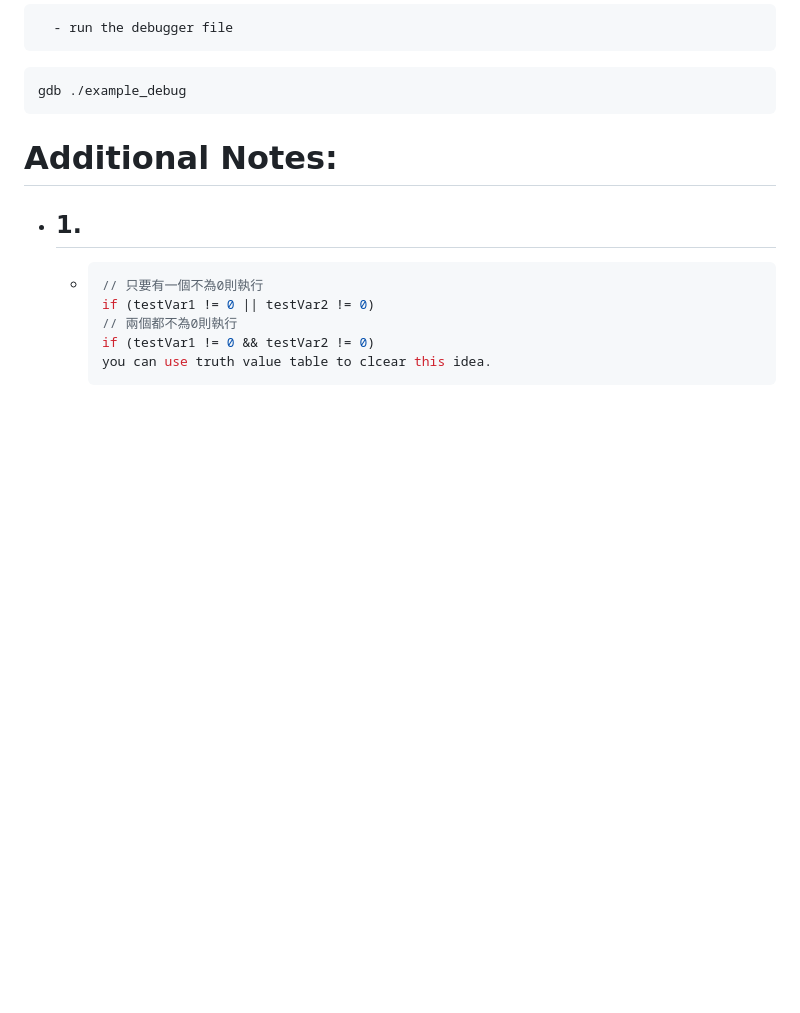
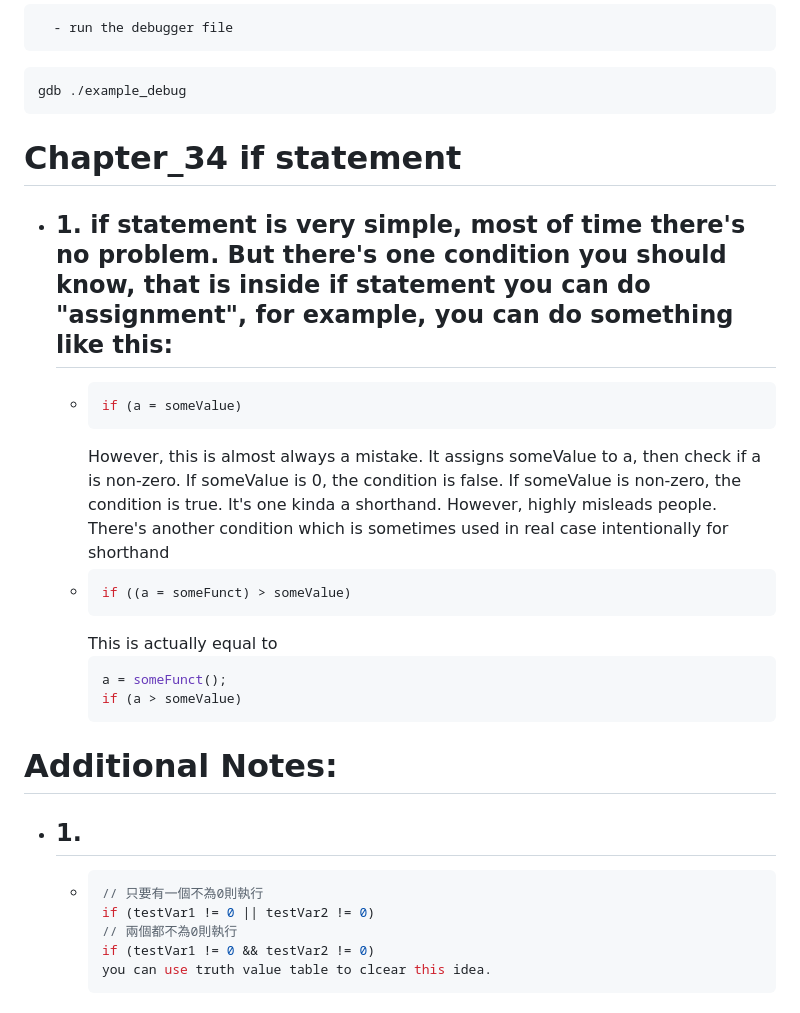
Before and after one commit to ReluctantHacker/notes, a Markdown page: cs/cLanguageNotes.md, the part around the change. Rendered like a GitHub page; blank space fills up the shorter version.

Commit message:
add some c language if statement notes

````diff
--- a/cs/cLanguageNotes.md
+++ b/cs/cLanguageNotes.md
@@ -642,6 +642,25 @@ gcc -g example.c -o example_debug
 gdb ./example_debug
 ```
 
+# Chapter_34 if statement
+  * ## 1. if statement is very simple, most of time there's no problem. But there's one condition you should know, that is inside if statement you can do "assignment", for example, you can do something like this:
+    * ```c
+      if (a = someValue)
+      ```
+      However, this is almost always a mistake. It assigns someValue to a, then check if a is non-zero. If someValue is 0, the condition is false. If someValue is non-zero, the condition is true. It's one kinda a shorthand. However, highly misleads people. There's another condition which is sometimes used in real case intentionally for shorthand
+    * ```c
+      if ((a = someFunct) > someValue)
+      ```
+      This is actually equal to
+      ```c
+      a = someFunct();
+      if (a > someValue)
+      ```
+
+
+
+
+
 
 # Additional Notes:
   * ## 1.
````
